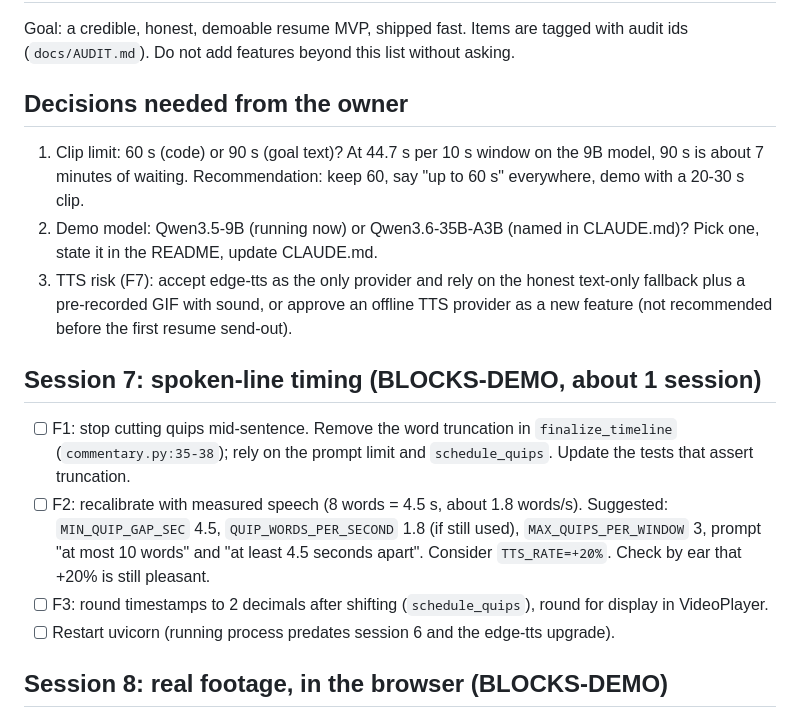
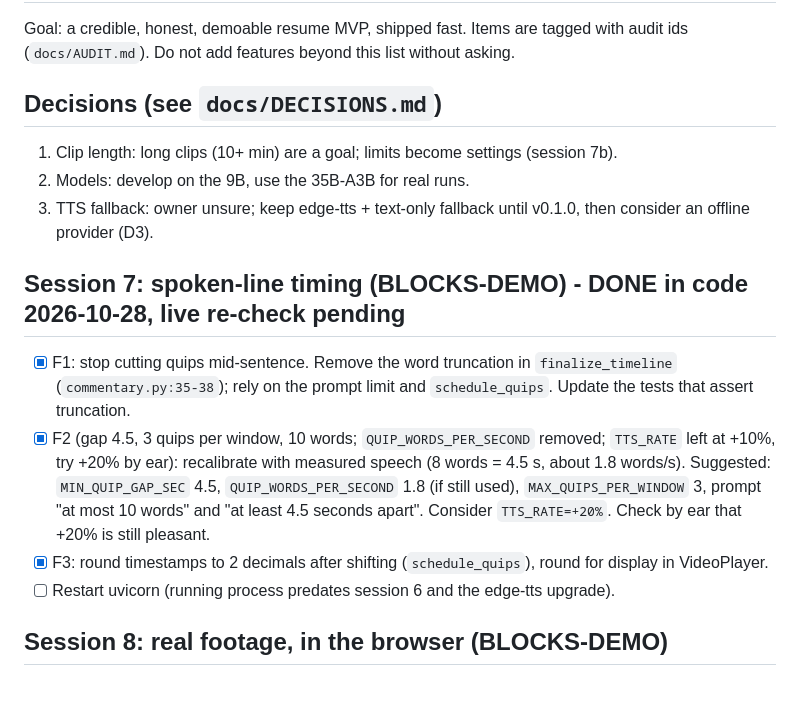
Before and after one commit to ryanphan07/lionhype, a Markdown page: docs/TASKS.md, the part around the change. Drawn GitHub-style; blank space fills up the shorter version.

Commit message:
docs: reflect session 7 timing fixes and decisions
Co-Authored-By: Claude Sonnet 5.5 <noreply@anthropic.com>

```diff
--- a/docs/TASKS.md
+++ b/docs/TASKS.md
@@ -2,15 +2,15 @@
 
 Goal: a credible, honest, demoable resume MVP, shipped fast. Items are tagged with audit ids (`docs/AUDIT.md`). Do not add features beyond this list without asking.
 
-## Decisions needed from the owner
-1. Clip limit: 60 s (code) or 90 s (goal text)? At 44.7 s per 10 s window on the 9B model, 90 s is about 7 minutes of waiting. Recommendation: keep 60, say "up to 60 s" everywhere, demo with a 20-30 s clip.
-2. Demo model: Qwen3.5-9B (running now) or Qwen3.6-35B-A3B (named in CLAUDE.md)? Pick one, state it in the README, update CLAUDE.md.
-3. TTS risk (F7): accept edge-tts as the only provider and rely on the honest text-only fallback plus a pre-recorded GIF with sound, or approve an offline TTS provider as a new feature (not recommended before the first resume send-out).
+## Decisions (see `docs/DECISIONS.md`)
+1. Clip length: long clips (10+ min) are a goal; limits become settings (session 7b).
+2. Models: develop on the 9B, use the 35B-A3B for real runs.
+3. TTS fallback: owner unsure; keep edge-tts + text-only fallback until v0.1.0, then consider an offline provider (D3).
 
-## Session 7: spoken-line timing (BLOCKS-DEMO, about 1 session)
-- [ ] F1: stop cutting quips mid-sentence. Remove the word truncation in `finalize_timeline` (`commentary.py:35-38`); rely on the prompt limit and `schedule_quips`. Update the tests that assert truncation.
-- [ ] F2: recalibrate with measured speech (8 words = 4.5 s, about 1.8 words/s). Suggested: `MIN_QUIP_GAP_SEC` 4.5, `QUIP_WORDS_PER_SECOND` 1.8 (if still used), `MAX_QUIPS_PER_WINDOW` 3, prompt "at most 10 words" and "at least 4.5 seconds apart". Consider `TTS_RATE=+20%`. Check by ear that +20% is still pleasant.
-- [ ] F3: round timestamps to 2 decimals after shifting (`schedule_quips`), round for display in VideoPlayer.
+## Session 7: spoken-line timing (BLOCKS-DEMO) - DONE in code 2026-10-28, live re-check pending
+- [x] F1: stop cutting quips mid-sentence. Remove the word truncation in `finalize_timeline` (`commentary.py:35-38`); rely on the prompt limit and `schedule_quips`. Update the tests that assert truncation.
+- [x] F2 (gap 4.5, 3 quips per window, 10 words; `QUIP_WORDS_PER_SECOND` removed; `TTS_RATE` left at +10%, try +20% by ear): recalibrate with measured speech (8 words = 4.5 s, about 1.8 words/s). Suggested: `MIN_QUIP_GAP_SEC` 4.5, `QUIP_WORDS_PER_SECOND` 1.8 (if still used), `MAX_QUIPS_PER_WINDOW` 3, prompt "at most 10 words" and "at least 4.5 seconds apart". Consider `TTS_RATE=+20%`. Check by ear that +20% is still pleasant.
+- [x] F3: round timestamps to 2 decimals after shifting (`schedule_quips`), round for display in VideoPlayer.
 - [ ] Restart uvicorn (running process predates session 6 and the edge-tts upgrade).
 
 ## Session 8: real footage, in the browser (BLOCKS-DEMO)
```
Also changed, not shown: docs/CONVENTIONS.md (+3 -3 lines), docs/STATE.md (+3 -3 lines).
